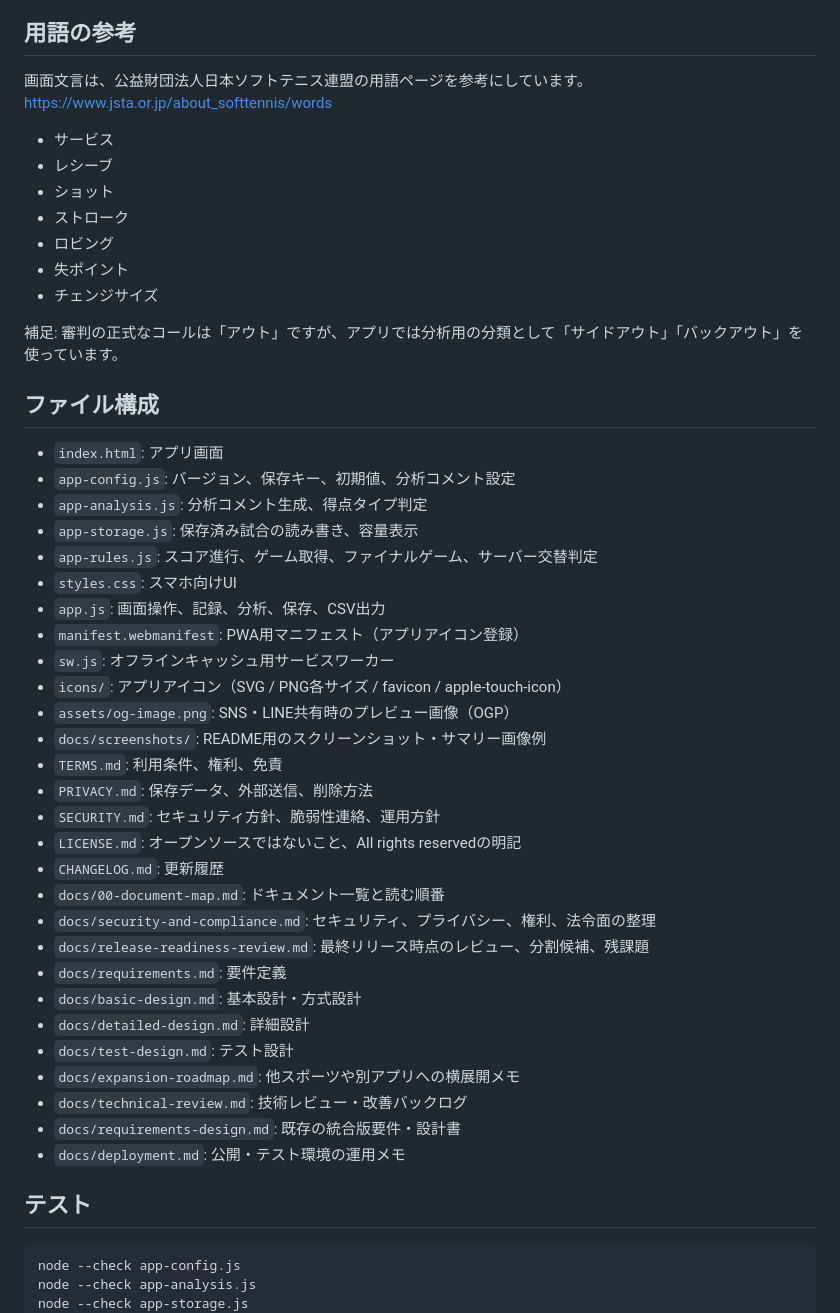
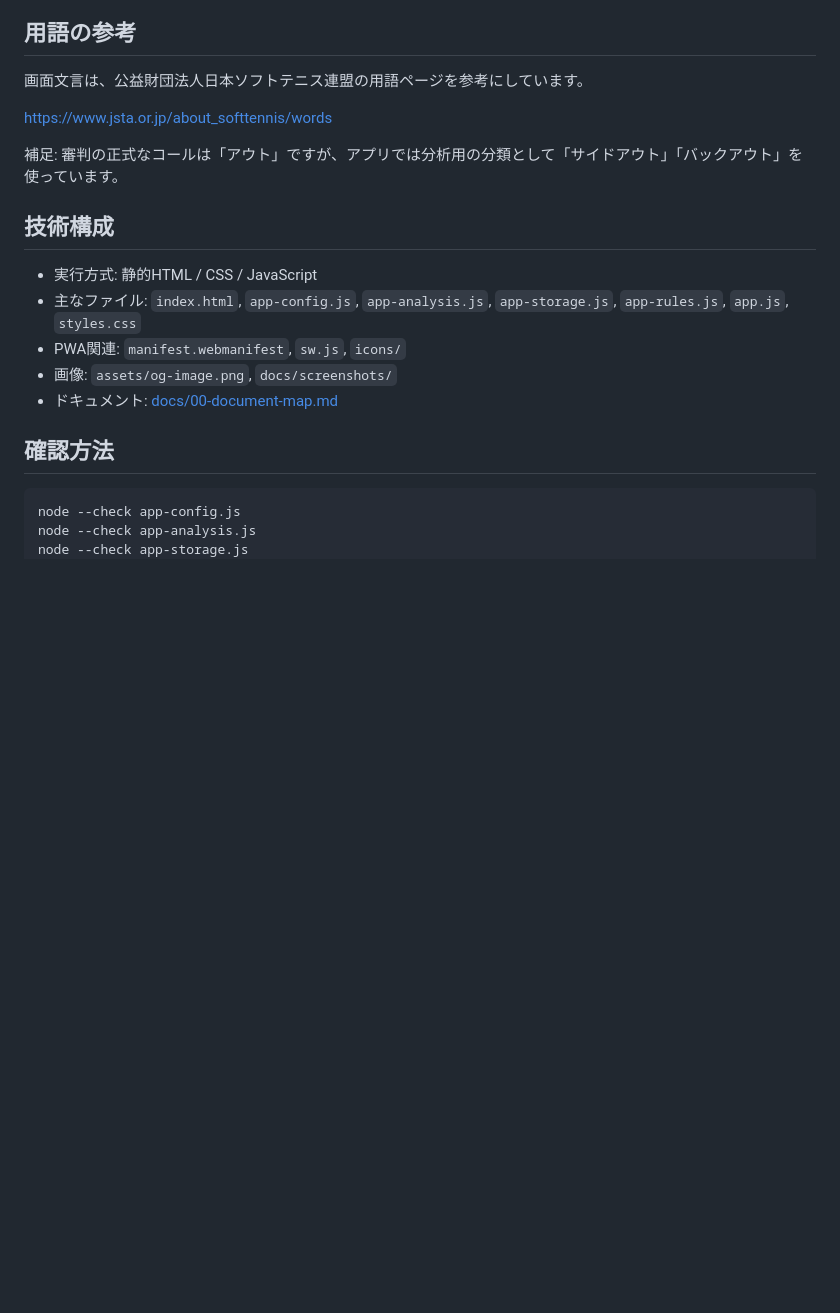
Before and after one commit to omicreate/soft-tennis-note, a Markdown page: README.md, the part around one of its changes. GitHub-like rendering; blank space fills up the shorter version.

````diff
--- a/README.md
+++ b/README.md
@@ -96,50 +99,20 @@
 ## 用語の参考
 
 画面文言は、公益財団法人日本ソフトテニス連盟の用語ページを参考にしています。
+
 https://www.jsta.or.jp/about_softtennis/words
-
-- サービス
-- レシーブ
-- ショット
-- ストローク
-- ロビング
-- 失ポイント
-- チェンジサイズ
 
 補足: 審判の正式なコールは「アウト」ですが、アプリでは分析用の分類として「サイドアウト」「バックアウト」を使っています。
 
-## ファイル構成
+## 技術構成
 
-- `index.html`: アプリ画面
-- `app-config.js`: バージョン、保存キー、初期値、分析コメント設定
-- `app-analysis.js`: 分析コメント生成、得点タイプ判定
-- `app-storage.js`: 保存済み試合の読み書き、容量表示
-- `app-rules.js`: スコア進行、ゲーム取得、ファイナルゲーム、サーバー交替判定
-- `styles.css`: スマホ向けUI
-- `app.js`: 画面操作、記録、分析、保存、CSV出力
-- `manifest.webmanifest`: PWA用マニフェスト（アプリアイコン登録）
-- `sw.js`: オフラインキャッシュ用サービスワーカー
-- `icons/`: アプリアイコン（SVG / PNG各サイズ / favicon / apple-touch-icon）
-- `assets/og-image.png`: SNS・LINE共有時のプレビュー画像（OGP）
-- `docs/screenshots/`: README用のスクリーンショット・サマリー画像例
-- `TERMS.md`: 利用条件、権利、免責
-- `PRIVACY.md`: 保存データ、外部送信、削除方法
-- `SECURITY.md`: セキュリティ方針、脆弱性連絡、運用方針
-- `LICENSE.md`: オープンソースではないこと、All rights reservedの明記
-- `CHANGELOG.md`: 更新履歴
-- `docs/00-document-map.md`: ドキュメント一覧と読む順番
-- `docs/security-and-compliance.md`: セキュリティ、プライバシー、権利、法令面の整理
-- `docs/release-readiness-review.md`: 最終リリース時点のレビュー、分割候補、残課題
-- `docs/requirements.md`: 要件定義
-- `docs/basic-design.md`: 基本設計・方式設計
-- `docs/detailed-design.md`: 詳細設計
-- `docs/test-design.md`: テスト設計
-- `docs/expansion-roadmap.md`: 他スポーツや別アプリへの横展開メモ
-- `docs/technical-review.md`: 技術レビュー・改善バックログ
-- `docs/requirements-design.md`: 既存の統合版要件・設計書
-- `docs/deployment.md`: 公開・テスト環境の運用メモ
+- 実行方式: 静的HTML / CSS / JavaScript
+- 主なファイル: `index.html`, `app-config.js`, `app-analysis.js`, `app-storage.js`, `app-rules.js`, `app.js`, `styles.css`
+- PWA関連: `manifest.webmanifest`, `sw.js`, `icons/`
+- 画像: `assets/og-image.png`, `docs/screenshots/`
+- ドキュメント: [docs/00-document-map.md](docs/00-document-map.md)
 
-## テスト
+## 確認方法
 
 ```sh
 node --check app-config.js
````
Also changed, not shown: other parts of README.md (+58 -55 lines).
